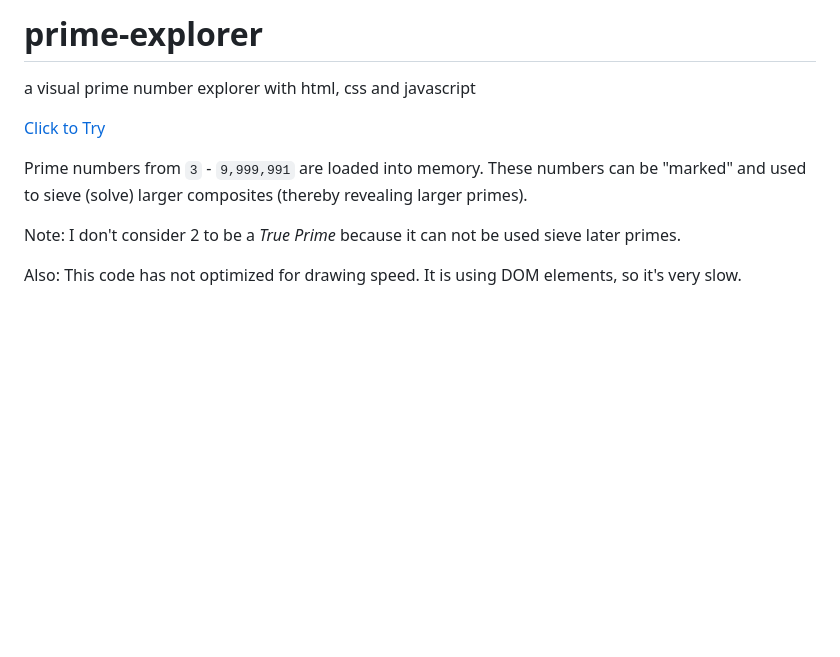
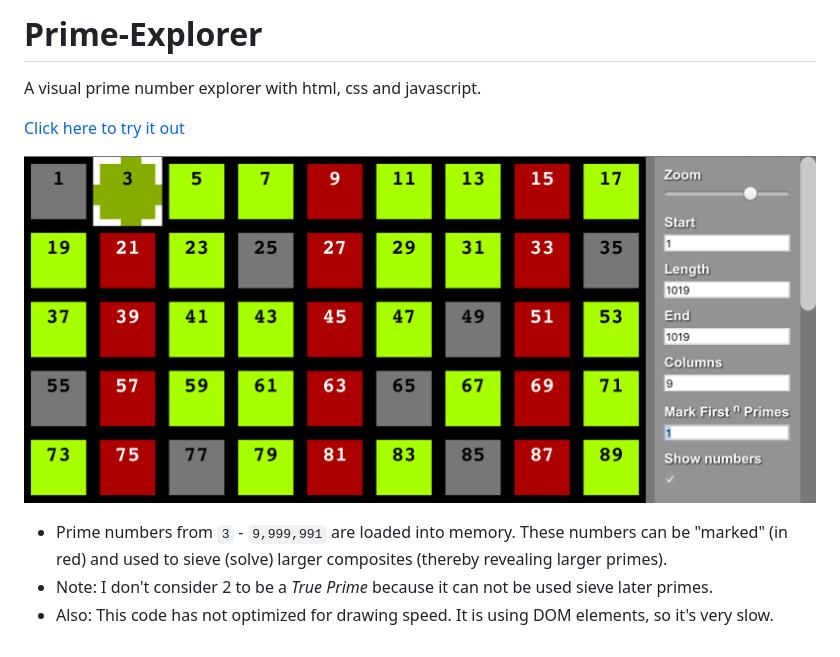
Before and after one commit to F1LT3R/prime-explorer, a Markdown page: README.md, the part around the change. Drawn GitHub-style; pictures changed too: screen-shot.png (added); blank space fills up the shorter version.

```diff
--- a/README.md
+++ b/README.md
@@ -1,11 +1,12 @@
-# prime-explorer
+# Prime-Explorer
 
-a visual prime number explorer with html, css and javascript
+A visual prime number explorer with html, css and javascript.
 
-[Click to Try](https://f1lt3r.github.io/prime-explorer/)
+[Click here to try it out](https://f1lt3r.github.io/prime-explorer/)
 
-Prime numbers from `3` - `9,999,991` are loaded into memory. These numbers can be "marked" and used to sieve (solve) larger composites (thereby revealing larger primes).
+![[Screenshot](screen-shot.png)](screen-shot.png)
 
-Note: I don't consider 2 to be a _True Prime_ because it can not be used sieve later primes.
 
-Also: This code has not optimized for drawing speed. It is using DOM elements, so it's very slow.
+- Prime numbers from `3` - `9,999,991` are loaded into memory. These numbers can be "marked" (in red) and used to sieve (solve) larger composites (thereby revealing larger primes).
+- Note: I don't consider 2 to be a _True Prime_ because it can not be used sieve later primes.
+- Also: This code has not optimized for drawing speed. It is using DOM elements, so it's very slow.
```
